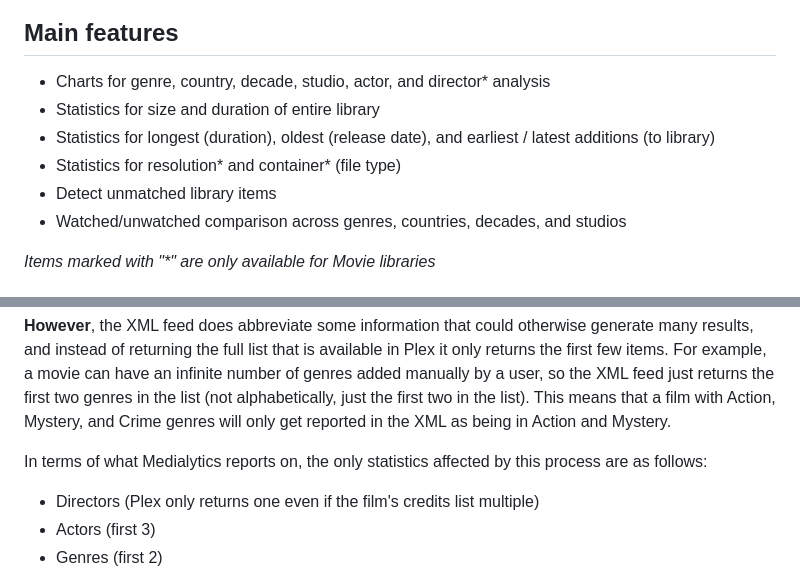
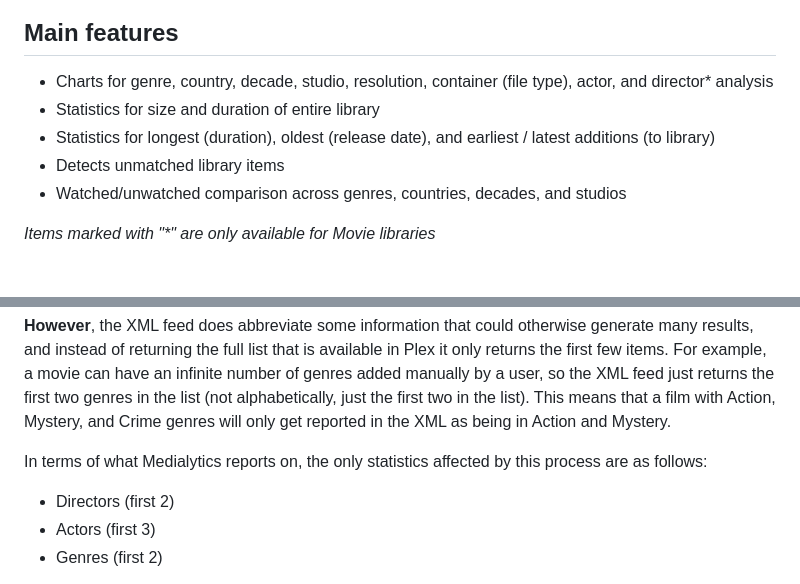
Before and after one commit to Drewpeifer/medialytics, a Markdown page: README.md, 2 parts joined by grey strips. GitHub-like rendering.

```diff
--- a/README.md
+++ b/README.md
@@ -14,11 +14,10 @@ runs in the browser and generates statistics specifically about the content of y
 ![visualizations-2](https://i.imgur.com/CCmDkSo.png)
 
 ## Main features
-* Charts for genre, country, decade, studio, actor, and director* analysis
+* Charts for genre, country, decade, studio, resolution, container (file type), actor, and director* analysis
 * Statistics for size and duration of entire library
 * Statistics for longest (duration), oldest (release date), and earliest / latest additions (to library)
-* Statistics for resolution* and container* (file type)
-* Detect unmatched library items
+* Detects unmatched library items
 * Watched/unwatched comparison across genres, countries, decades, and studios
 
 _Items marked with "*" are only available for Movie libraries_
@@ -131,7 +130,7 @@ it only returns the first few items. For example, a movie can have an infinite n
 (not alphabetically, just the first two in the list). This means that a film with Action, Mystery, and Crime genres will only get reported in the XML as being in Action and Mystery.
 
 In terms of what Medialytics reports on, the only statistics affected by this process are as follows:
-* Directors (Plex only returns one even if the film's credits list multiple)
+* Directors (first 2)
 * Actors (first 3)
 * Genres (first 2)
 
```
